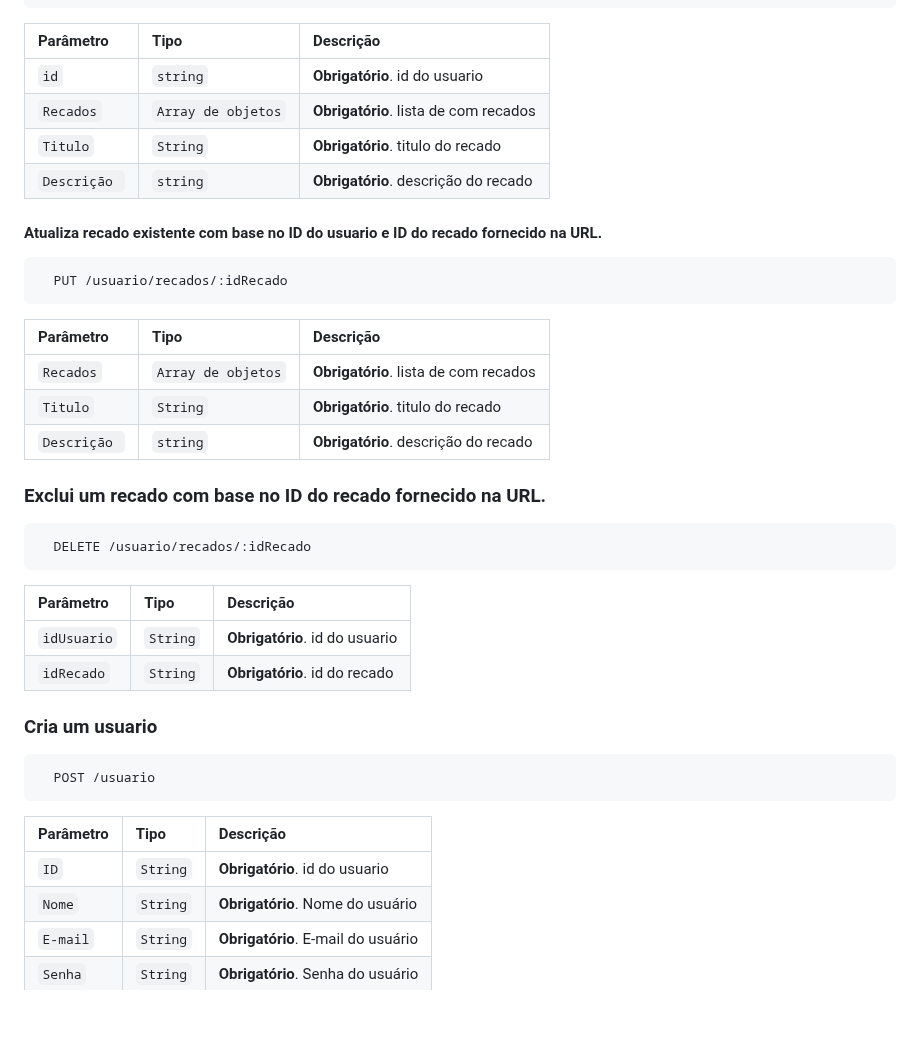
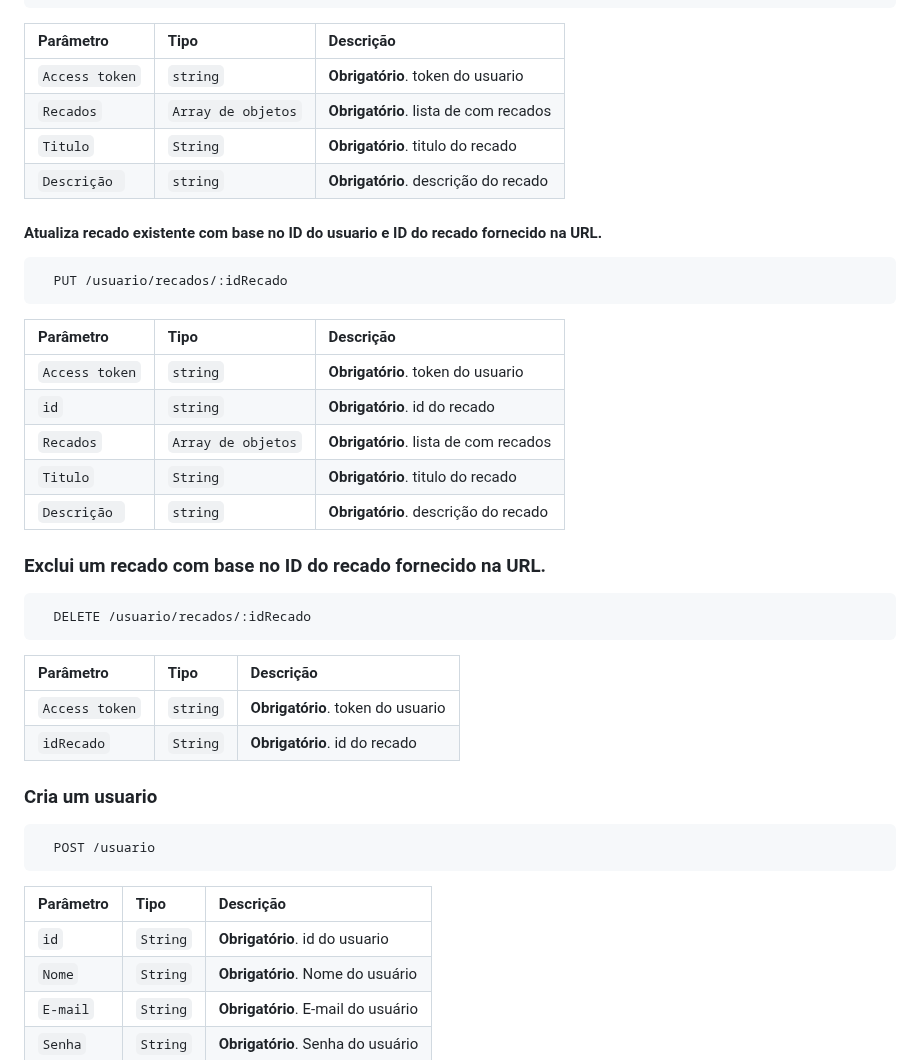
Before and after one commit to Leokrindges/API_lista_de_recados, a Markdown page: README.md, the part around the change. GitHub-like rendering; blank space fills up the shorter version.

```diff
--- a/README.md
+++ b/README.md
@@ -52,7 +52,7 @@ Além de criar e fazer o login de usuários.
 
 | Parâmetro   | Tipo               | Descrição                                   |
 | :---------- | :----------------- | :------------------------------------------ |
-| `id`        | `string`           | **Obrigatório**. id do usuario |
+| `Access token`        | `string`           | **Obrigatório**. token do usuario |
 | `Recados`   | `Array de objetos` | **Obrigatório**. lista de com recados |
 | `Titulo`       | `String`           | **Obrigatório**. titulo do recado |
 | `Descrição `      | `string`           | **Obrigatório**. descrição do recado |
@@ -68,6 +68,8 @@ Além de criar e fazer o login de usuários.
 
 | Parâmetro   | Tipo               | Descrição                                   |
 | :---------- | :----------------- | :------------------------------------------ |
+| `Access token`        | `string`           | **Obrigatório**. token do usuario |
+| `id`        | `string`           | **Obrigatório**. id do recado |
 | `Recados`   | `Array de objetos` | **Obrigatório**. lista de com recados |
 | `Titulo`       | `String`           | **Obrigatório**. titulo do recado |
 | `Descrição `      | `string`           | **Obrigatório**. descrição do recado |
@@ -81,7 +83,7 @@ Além de criar e fazer o login de usuários.
 
 | Parâmetro   | Tipo       | Descrição                                   |
 | :---------- | :--------- | :------------------------------------------ |
-| `idUsuario`      | `String` | **Obrigatório**. id do usuario |
+| `Access token`        | `string`           | **Obrigatório**. token do usuario |
 | `idRecado`      | `String` | **Obrigatório**. id do recado |
 
 
@@ -93,7 +95,7 @@ Além de criar e fazer o login de usuários.
 
 | Parâmetro   | Tipo       | Descrição                                   |
 | :---------- | :--------- | :------------------------------------------ |
-| `ID`      | `String` | **Obrigatório**. id do usuario |
+| `id`      | `String` | **Obrigatório**. id do usuario |
 | `Nome`      | `String` | **Obrigatório**. Nome do usuário |
 | `E-mail`      | `String` | **Obrigatório**. E-mail do usuário |
 | `Senha`      | `String` | **Obrigatório**. Senha do usuário |
```
